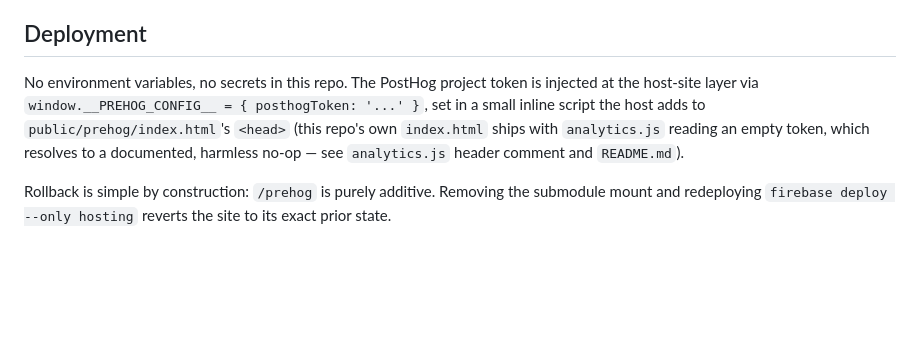
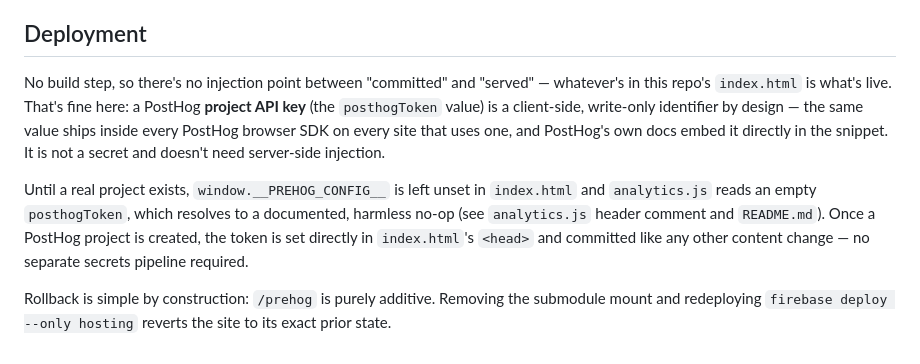
Before and after one commit to benmcnulty/prehog, a Markdown page: docs/architecture.md, the part around the change. GitHub-like rendering; blank space fills up the shorter version.

Commit message:
docs: correct PostHog token deployment model
Project API keys are client-side, write-only identifiers by design, not
secrets requiring server-side injection — this is a static site with no
build step, so there's no injection point to begin with. Fixed the
architecture doc to describe the real mechanism: set the token directly
in index.html once a PostHog project exists, commit it like any other
content change.

```diff
--- a/docs/architecture.md
+++ b/docs/architecture.md
@@ -70,13 +70,20 @@ dark in production.
 
 ## Deployment
 
-No environment variables, no secrets in this repo. The PostHog project
-token is injected at the host-site layer via
-`window.__PREHOG_CONFIG__ = { posthogToken: '...' }`, set in a small inline
-script the host adds to `public/prehog/index.html`'s `<head>` (this repo's
-own `index.html` ships with `analytics.js` reading an empty token, which
-resolves to a documented, harmless no-op — see `analytics.js` header
-comment and `README.md`).
+No build step, so there's no injection point between "committed" and
+"served" — whatever's in this repo's `index.html` is what's live. That's
+fine here: a PostHog **project API key** (the `posthogToken` value) is a
+client-side, write-only identifier by design — the same value ships inside
+every PostHog browser SDK on every site that uses one, and PostHog's own
+docs embed it directly in the snippet. It is not a secret and doesn't need
+server-side injection.
+
+Until a real project exists, `window.__PREHOG_CONFIG__` is left unset in
+`index.html` and `analytics.js` reads an empty `posthogToken`, which
+resolves to a documented, harmless no-op (see `analytics.js` header
+comment and `README.md`). Once a PostHog project is created, the token is
+set directly in `index.html`'s `<head>` and committed like any other
+content change — no separate secrets pipeline required.
 
 Rollback is simple by construction: `/prehog` is purely additive. Removing
 the submodule mount and redeploying `firebase deploy --only hosting`
```
